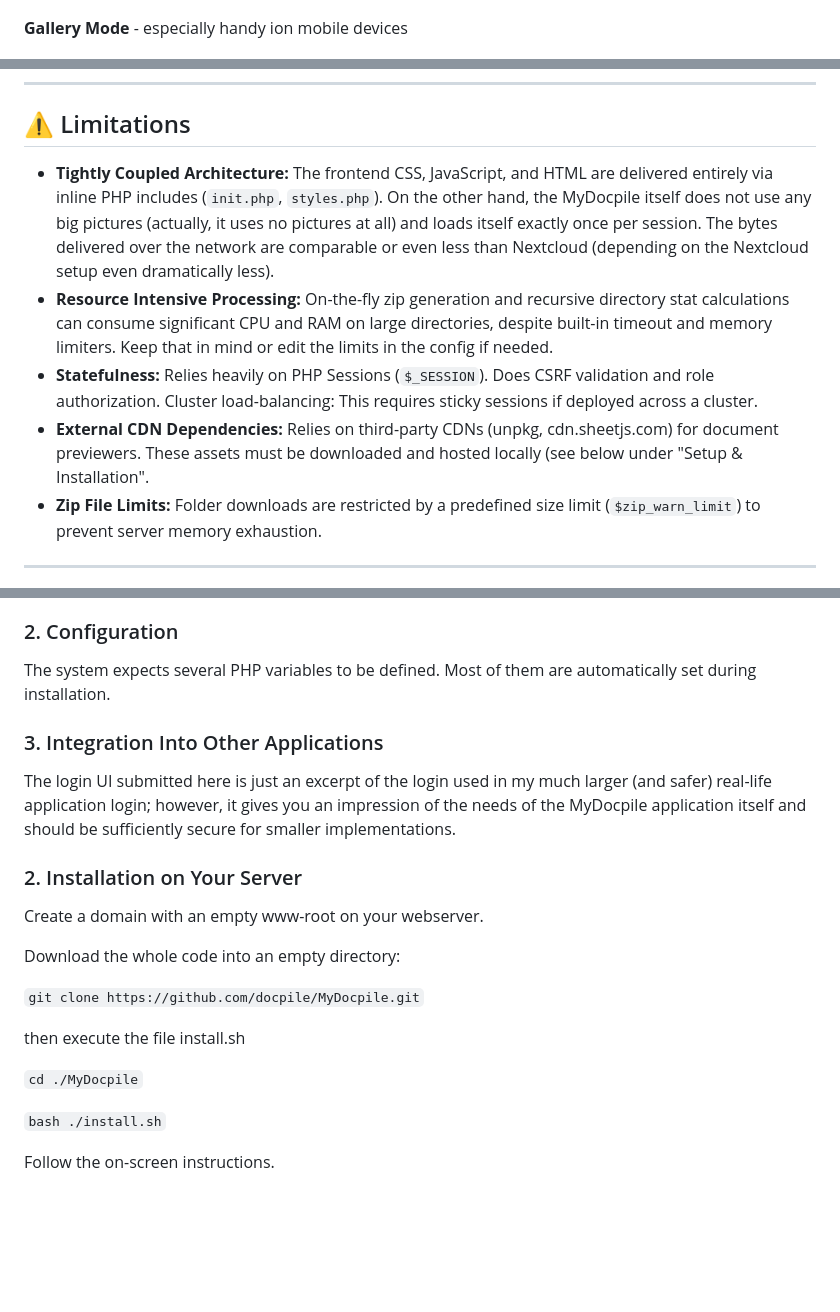
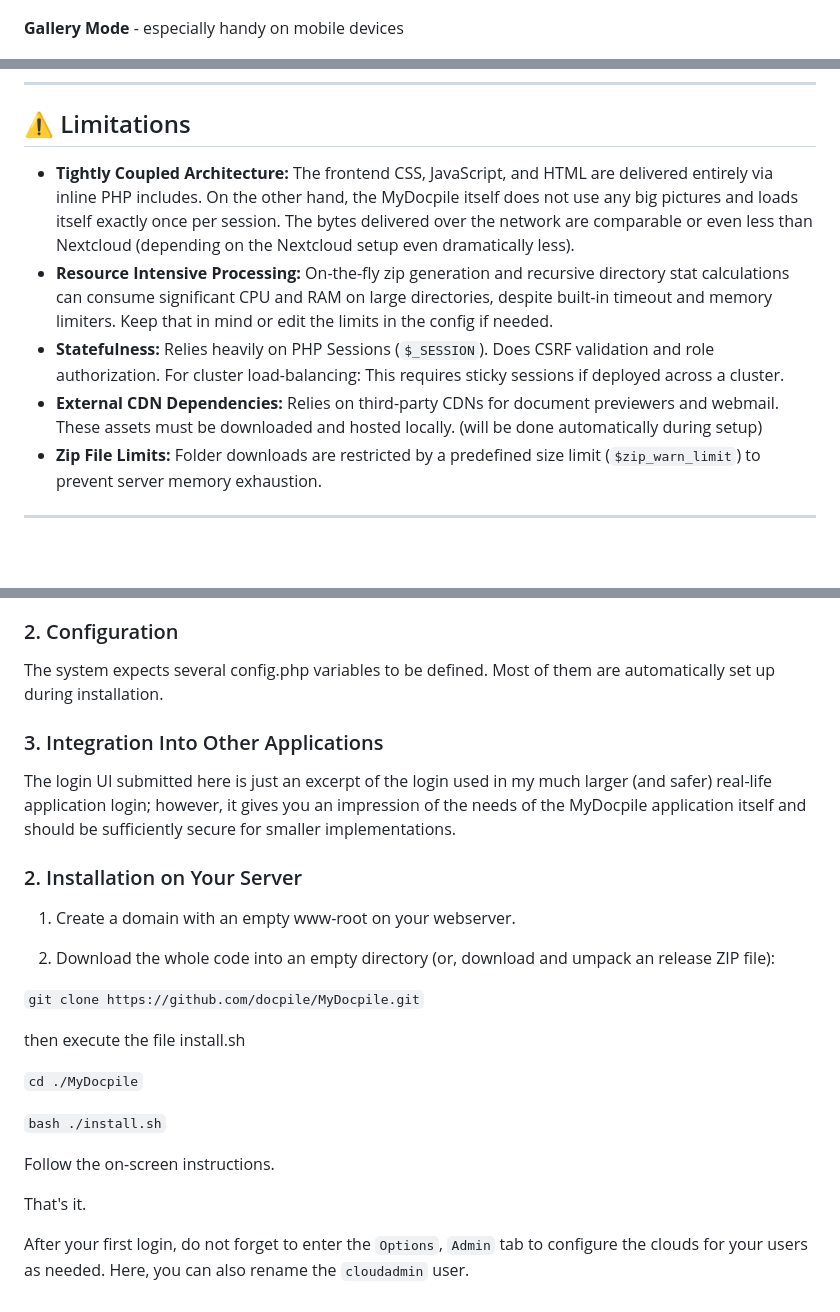
Before and after one commit to docpile/MyDocpile, a Markdown page: README.md, 3 parts joined by grey strips. Drawn GitHub-style; blank space fills up the shorter version.

Commit message:
Update README.md
Signed-off-by: Michael <programming@lxadm.de>

```diff
--- a/README.md
+++ b/README.md
@@ -23,7 +23,7 @@ Where security critical, I also intervened and even did some coding myself. The
 
 ![Webmail UI](https://github.com/docpile/MyDocpile/blob/main/images/03_main_webmail_ui.png?raw=true)
 
-**Gallery Mode** - especially handy ion mobile devices
+**Gallery Mode** - especially handy on mobile devices
 
 ![Gallery Mode](https://github.com/docpile/MyDocpile/blob/main/images/04_gallery_mode.png?raw=true)
 
@@ -153,10 +153,10 @@ The MyDocpile software is designed to have **the least depenencies possible**. S
 
 ## ⚠️ Limitations
 
-* **Tightly Coupled Architecture:** The frontend CSS, JavaScript, and HTML are delivered entirely via inline PHP includes (`init.php`, `styles.php`). On the other hand, the MyDocpile itself does not use any big pictures (actually, it uses no pictures at all) and loads itself exactly once per session. The bytes delivered over the network are comparable or even less than Nextcloud (depending on the Nextcloud setup even dramatically less).
+* **Tightly Coupled Architecture:** The frontend CSS, JavaScript, and HTML are delivered entirely via inline PHP includes. On the other hand, the MyDocpile itself does not use any big pictures and loads itself exactly once per session. The bytes delivered over the network are comparable or even less than Nextcloud (depending on the Nextcloud setup even dramatically less).
 * **Resource Intensive Processing:** On-the-fly zip generation and recursive directory stat calculations can consume significant CPU and RAM on large directories, despite built-in timeout and memory limiters. Keep that in mind or edit the limits in the config if needed.
-* **Statefulness:** Relies heavily on PHP Sessions (`$_SESSION`). Does CSRF validation and role authorization. Cluster load-balancing: This requires sticky sessions if deployed across a cluster.
-* **External CDN Dependencies:** Relies on third-party CDNs (unpkg, cdn.sheetjs.com) for document previewers. These assets must be downloaded and hosted locally (see below under "Setup & Installation".
+* **Statefulness:** Relies heavily on PHP Sessions (`$_SESSION`). Does CSRF validation and role authorization. For cluster load-balancing: This requires sticky sessions if deployed across a cluster.
+* **External CDN Dependencies:** Relies on third-party CDNs for document previewers and webmail. These assets must be downloaded and hosted locally. (will be done automatically during setup)
 * **Zip File Limits:** Folder downloads are restricted by a predefined size limit (`$zip_warn_limit`) to prevent server memory exhaustion.
 
 ---
@@ -172,16 +172,16 @@ The MyDocpile software is designed to have **the least depenencies possible**. S
 * **Composer:** Is being autofilled within the installation directory of the main app during setup.
 
 ### 2. Configuration
-The system expects several PHP variables to be defined. Most of them are automatically set during installation.
+The system expects several config.php variables to be defined. Most of them are automatically set up during installation.
 
 ### 3. Integration Into Other Applications
 The login UI submitted here is just an excerpt of the login used in my much larger (and safer) real-life application login; however, it gives you an impression of the needs of the MyDocpile application itself and should be sufficiently secure for smaller implementations.
 
 ### 2. Installation on Your Server
 
-Create a domain with an empty www-root on your webserver.
+1. Create a domain with an empty www-root on your webserver.
 
-Download the whole code into an empty directory:
+2. Download the whole code into an empty directory (or, download and umpack an release ZIP file):
 
 `git clone https://github.com/docpile/MyDocpile.git`
 
@@ -192,3 +192,7 @@ then execute the file install.sh
 `bash ./install.sh`
 
 Follow the on-screen instructions.
+
+That's it.
+
+After your first login, do not forget to enter the `Options`, `Admin` tab to configure the clouds for your users as needed. Here, you can also rename the `cloudadmin` user.
```
Also changed, not shown: other parts of README.md (+2 -2 lines).
